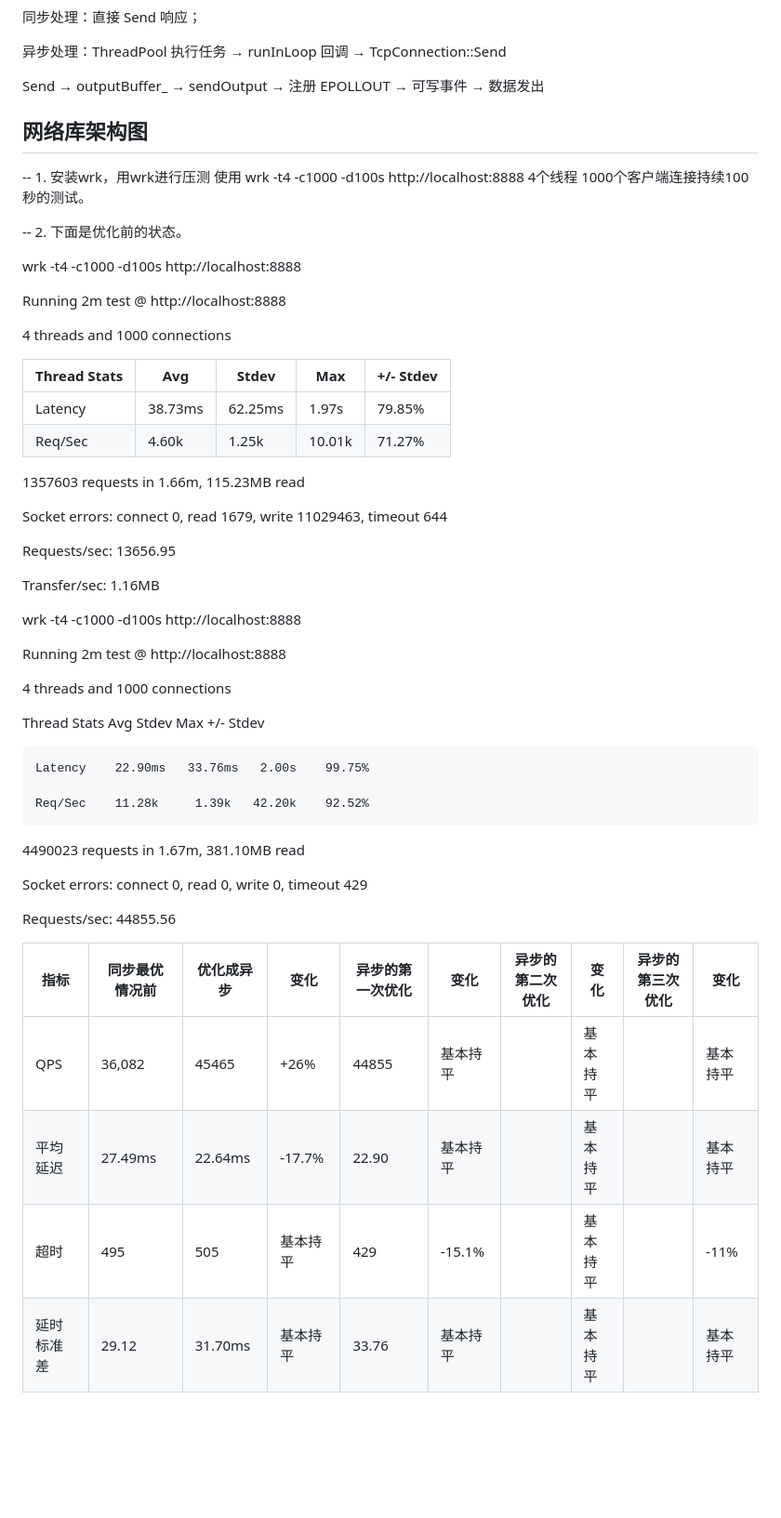
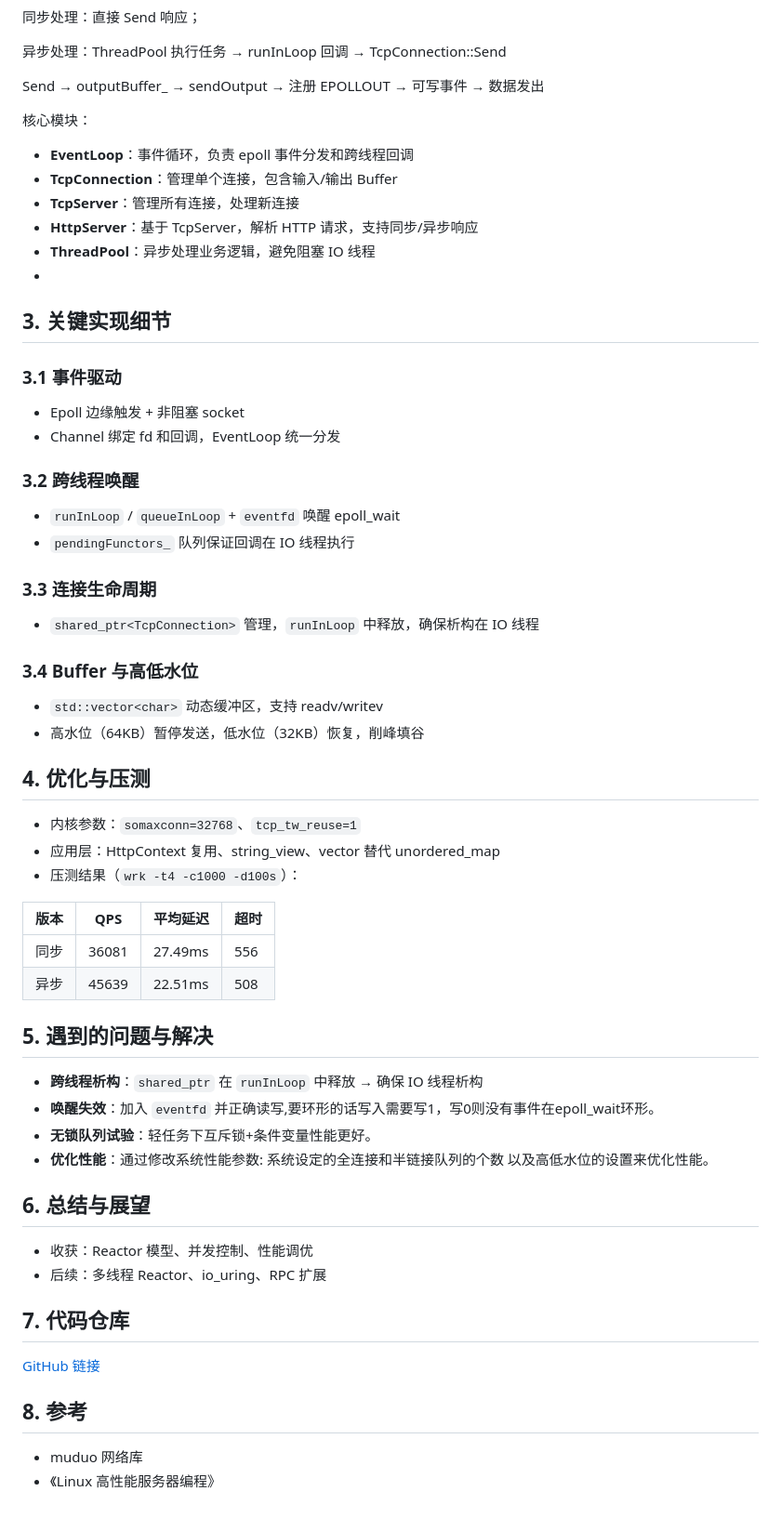
Before and after one commit to ChinaZZH/cpp-concurrency-netlib-practice, a Markdown page: 网络库开发-day042-标准库的架构图和博客/README.md, the part around the change. Shown at 93% size. Rendered like a GitHub page; blank space fills up the shorter version.

Commit message:
Update README.md 修改博客内容

```diff
--- a/网络库开发-day042-标准库的架构图和博客/README.md
+++ b/网络库开发-day042-标准库的架构图和博客/README.md
@@ -26,56 +26,53 @@ Epoll::wait数据到达  → Channel 读事件 → TcpConnection::HandleRead →
 
 Send → outputBuffer_ → sendOutput → 注册 EPOLLOUT → 可写事件 → 数据发出
 
+核心模块：
+- **EventLoop**：事件循环，负责 epoll 事件分发和跨线程回调
+- **TcpConnection**：管理单个连接，包含输入/输出 Buffer
+- **TcpServer**：管理所有连接，处理新连接
+- **HttpServer**：基于 TcpServer，解析 HTTP 请求，支持同步/异步响应
+- **ThreadPool**：异步处理业务逻辑，避免阻塞 IO 线程
+-
 
-## 网络库架构图
--- 1. 安装wrk，用wrk进行压测 使用 wrk -t4 -c1000 -d100s http://localhost:8888  4个线程 1000个客户端连接持续100秒的测试。
+## 3. 关键实现细节
+### 3.1 事件驱动
+- Epoll 边缘触发 + 非阻塞 socket
+- Channel 绑定 fd 和回调，EventLoop 统一分发
 
--- 2. 下面是优化前的状态。
+### 3.2 跨线程唤醒
+- `runInLoop` / `queueInLoop` + `eventfd` 唤醒 epoll_wait
+- `pendingFunctors_` 队列保证回调在 IO 线程执行
 
-wrk -t4 -c1000 -d100s http://localhost:8888
+### 3.3 连接生命周期
+- `shared_ptr<TcpConnection>` 管理，`runInLoop` 中释放，确保析构在 IO 线程
 
-Running 2m test @ http://localhost:8888
+### 3.4 Buffer 与高低水位
+- `std::vector<char>` 动态缓冲区，支持 readv/writev
+- 高水位（64KB）暂停发送，低水位（32KB）恢复，削峰填谷
 
-  4 threads and 1000 connections
+## 4. 优化与压测
+- 内核参数：`somaxconn=32768`、`tcp_tw_reuse=1`
+- 应用层：HttpContext 复用、string_view、vector 替代 unordered_map
+- 压测结果（`wrk -t4 -c1000 -d100s`）：
 
-|Thread Stats|   Avg |     Stdev |    Max |  +/- Stdev|
-|-----------|-----------|-----------|-----------|-----------|
-|Latency   | 38.73ms |  62.25ms |  1.97s  |  79.85%|
-| Req/Sec    | 4.60k   |  1.25k  | 10.01k  |  71.27%|
+| 版本 | QPS | 平均延迟 | 超时 |
+|------|-----|----------|------|
+| 同步 | 36081 | 27.49ms | 556 |
+| 异步 | 45639 | 22.51ms | 508 |
 
-  1357603 requests in 1.66m, 115.23MB read
+## 5. 遇到的问题与解决
+- **跨线程析构**：`shared_ptr` 在 `runInLoop` 中释放 → 确保 IO 线程析构
+- **唤醒失效**：加入 `eventfd` 并正确读写,要环形的话写入需要写1，写0则没有事件在epoll_wait环形。
+- **无锁队列试验**：轻任务下互斥锁+条件变量性能更好。
+- **优化性能**：通过修改系统性能参数: 系统设定的全连接和半链接队列的个数 以及高低水位的设置来优化性能。
 
-  Socket errors: connect 0, read 1679, write 11029463, timeout 644
+## 6. 总结与展望
+- 收获：Reactor 模型、并发控制、性能调优
+- 后续：多线程 Reactor、io_uring、RPC 扩展
 
-Requests/sec:  13656.95
+## 7. 代码仓库
+[GitHub 链接](https://github.com/ChinaZZH/cpp-concurrency-netlib-practice)
 
-Transfer/sec:      1.16MB
-
-
-
-
- wrk -t4 -c1000 -d100s http://localhost:8888
-
-Running 2m test @ http://localhost:8888
-
-  4 threads and 1000 connections
-
-  Thread Stats   Avg      Stdev     Max   +/- Stdev
-
-    Latency    22.90ms   33.76ms   2.00s    99.75%
-
-    Req/Sec    11.28k     1.39k   42.20k    92.52%
-
-  4490023 requests in 1.67m, 381.10MB read
-
-  Socket errors: connect 0, read 0, write 0, timeout 429
-
-Requests/sec:  44855.56
-
-
-|指标|	    同步最优情况前|	 优化成异步|	变化 |        异步的第一次优化    |  变化   |       异步的第二次优化|    变化        |   异步的第三次优化 |       变化|
-|----|------------|------------|--------|------------------------|--------|--------------------|----------------|----------------|------------|
-|QPS	 |       36,082|     45465|	  +26%   |    	44855      |   基本持平 |           |     基本持平    |        |        基本持平|
-|平均延迟| 	27.49ms|    22.64ms|	   -17.7% |       22.90	|      基本持平  |       |       基本持平 |       |         基本持平 |
-|超时	 |   495   |       505	 | 基本持平     |      429 	    |     -15.1%   |          |     基本持平  |          |         -11%|
-|延时标准差|  29.12  |   31.70ms |     基本持平   |    33.76      |    基本持平       |      |    基本持平|          |          基本持平|
+## 8. 参考
+- muduo 网络库
+- 《Linux 高性能服务器编程》
```
